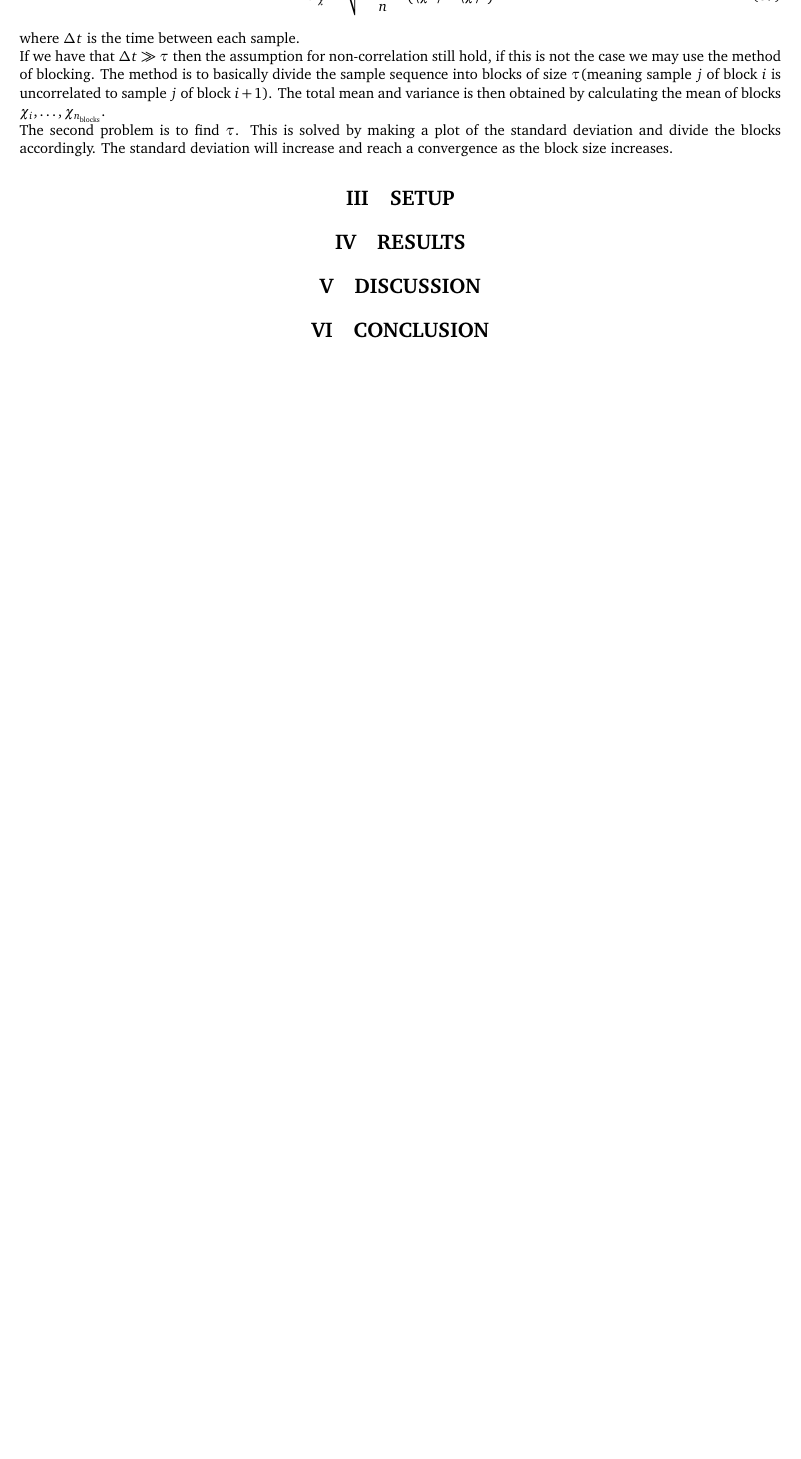
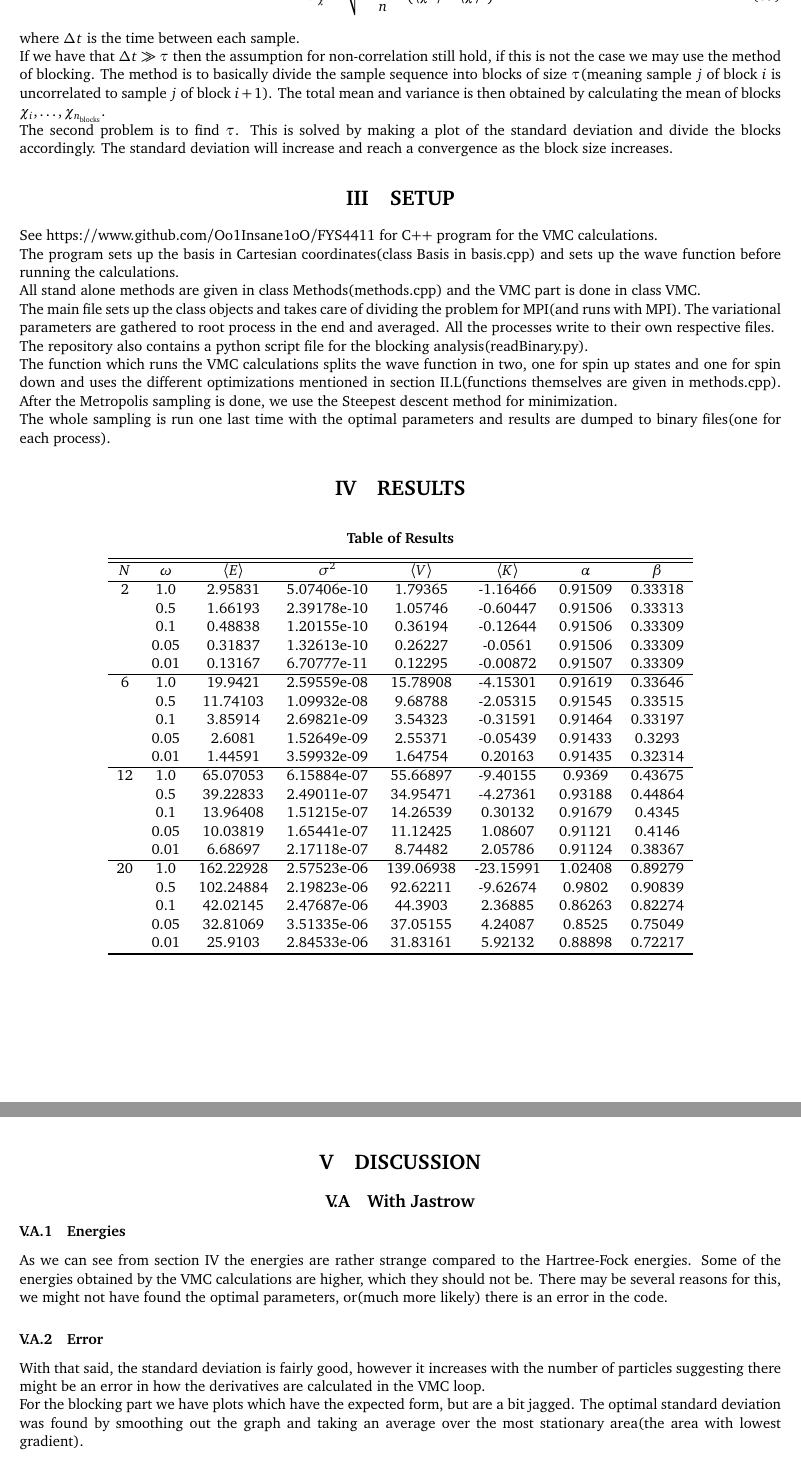
Before and after one commit to Oo1Insane1oO/FYS4411, a LaTeX document (project2/text/project2.tex, which reads project2/text/dataTexTable.txt): part of page 11 of 15 before the commit and two parts of pages 11 and 12 of 16 after it, the two joined at a grey line, cut so that both start at the same text, the shorter picture padded with empty space. The pictures show the PDF file project2/text/project2.pdf that the author committed with the source.

Commit message:
made data, energies are off

```diff
--- /dev/null
+++ b/project2/text/dataTexTable.txt
@@ -0,0 +1 @@
+2&1.0&2.95831&5.07406e-10&1.79365&-1.16466&0.91509&0.33318\\ &0.5&1.66193&2.39178e-10&1.05746&-0.60447&0.91506&0.33313\\ &0.1&0.48838&1.20155e-10&0.36194&-0.12644&0.91506&0.33309\\ &0.05&0.31837&1.32613e-10&0.26227&-0.0561&0.91506&0.33309\\ &0.01&0.13167&6.70777e-11&0.12295&-0.00872&0.91507&0.33309\\\hline6&1.0&19.9421&2.59559e-08&15.78908&-4.15301&0.91619&0.33646\\ &0.5&11.74103&1.09932e-08&9.68788&-2.05315&0.91545&0.33515\\ &0.1&3.85914&2.69821e-09&3.54323&-0.31591&0.91464&0.33197\\ &0.05&2.6081&1.52649e-09&2.55371&-0.05439&0.91433&0.3293\\ &0.01&1.44591&3.59932e-09&1.64754&0.20163&0.91435&0.32314\\\hline12&1.0&65.07053&6.15884e-07&55.66897&-9.40155&0.9369&0.43675\\ &0.5&39.22833&2.49011e-07&34.95471&-4.27361&0.93188&0.44864\\ &0.1&13.96408&1.51215e-07&14.26539&0.30132&0.91679&0.4345\\ &0.05&10.03819&1.65441e-07&11.12425&1.08607&0.91121&0.4146\\ &0.01&6.68697&2.17118e-07&8.74482&2.05786&0.91124&0.38367\\\hline20&1.0&162.22928&2.57523e-06&139.06938&-23.15991&1.02408&0.89279\\ &0.5&102.24884&2.19823e-06&92.62211&-9.62674&0.9802&0.90839\\ &0.1&42.02145&2.47687e-06&44.3903&2.36885&0.86263&0.82274\\ &0.05&32.81069&3.51335e-06&37.05155&4.24087&0.8525&0.75049\\ &0.01&25.9103&2.84533e-06&31.83161&5.92132&0.88898&0.72217\\\hline
--- a/project2/text/project2.tex
+++ b/project2/text/project2.tex
@@ -1065,7 +1065,59 @@
 
 \section{SETUP}
 \label{sec:setup}
+    See \url{https://www.github.com/Oo1Insane1oO/FYS4411} for C++ program for
+    the VMC calculations. \\
+    The program sets up the basis in Cartesian coordinates(class Basis in
+    basis.cpp) and sets up the wave function before running the calculations. \\
+    All stand alone methods are given in class Methods(methods.cpp) and the VMC
+    part is done in class VMC. \\
+    The main file sets up the class objects and takes care of dividing the
+    problem for MPI(and runs with MPI). The variational parameters are gathered
+    to root process in the end and averaged. All the processes write to their
+    own respective files. \\
+    The repository also contains a python script file for the blocking
+    analysis(readBinary.py). \\
+    The function which runs the VMC calculations splits the wave function in
+    two, one for spin up states and one for spin down and uses the different
+    optimizations mentioned in \Autoref{sub:optimization}(functions themselves
+    are given in methods.cpp). After the Metropolis sampling is done, we use
+    the Steepest descent method for minimization. \\
+    The whole sampling is run one last time with the optimal parameters and
+    results are dumped to binary files(one for each process).
+
 \section{RESULTS}
 \label{sec:results}
+    \begin{table}[H]
+        \centering
+        \textbf{Table of Results} \\
+        \vspace{0.3cm}
+        \begin{tabular}{cccccccc} \hline\hline
+            $N$ & $\omega$ & $\ecp{E}$ & $\sigma^2$ & $\ecp{V}$ & $\ecp{K}$ &
+            $\alpha$ & $\beta$ \\ \hline
+            \input{dataTexTable.txt} \hline
+        \end{tabular}
+    \end{table}
 \section{DISCUSSION}
 \label{sec:discussion}
+\subsection{With Jastrow}
+\label{sub:with_jastrow}
+\subsubsection{Energies}
+\label{ssub:Energies}
+    As we can see from \Autoref{sec:results} the energies are rather strange
+    compared to the Hartree-Fock energies. Some of the energies obtained by the
+    VMC calculations are higher, which they should not be. There may be several
+    reasons for this, we might not have found the optimal parameters, or(much
+    more likely) there is an error in the code.
+
+\subsubsection{Error}
+\label{ssub:Error}
+    With that said, the standard deviation is fairly good, however it increases
+    with the number of particles suggesting there might be an error in how the
+    derivatives are calculated in the VMC loop. \\
+    For the blocking part we have plots which have the expected form, but are a
+    bit jagged. The optimal standard deviation was found by smoothing out the
+    graph and taking an average over the most stationary area(the area with
+    lowest gradient).
+
+\subsection{Without Jastrow}
+\label{sub:without_jastrow}
@@ -1071,0 +1128,5 @@
+\subsection{Speed-up}
+\label{sub:speed_up}
+    We see that with MPI the speed-up almost follows by a factor number of
+    processes, suggesting we have an almost perfect speed-up ratio per number
+    of processes.
```
Also changed, not shown: project2/text/figures/Blocksize_w001_N12.pdf (added), project2/text/figures/Blocksize_w001_N2.pdf (added), project2/text/figures/Blocksize_w001_N20.pdf (added), project2/text/figures/Blocksize_w001_N2_WOJ.pdf (added), project2/text/figures/Blocksize_w001_N6.pdf (added), project2/text/figures/Blocksize_w001_N6_WOJ.pdf (added), project2/text/figures/Blocksize_w005_N12.pdf (added), project2/text/figures/Blocksize_w005_N2.pdf (added), project2/text/figures/Blocksize_w005_N20.pdf (added), project2/text/figures/Blocksize_w005_N2_WOJ.pdf (added), project2/text/figures/Blocksize_w005_N6.pdf (added), project2/text/figures/Blocksize_w010_N12.pdf (added), project2/text/figures/Blocksize_w010_N12_WOJ.pdf (added), project2/text/figures/Blocksize_w010_N2.pdf (added), 22 more files, 5 other files.
